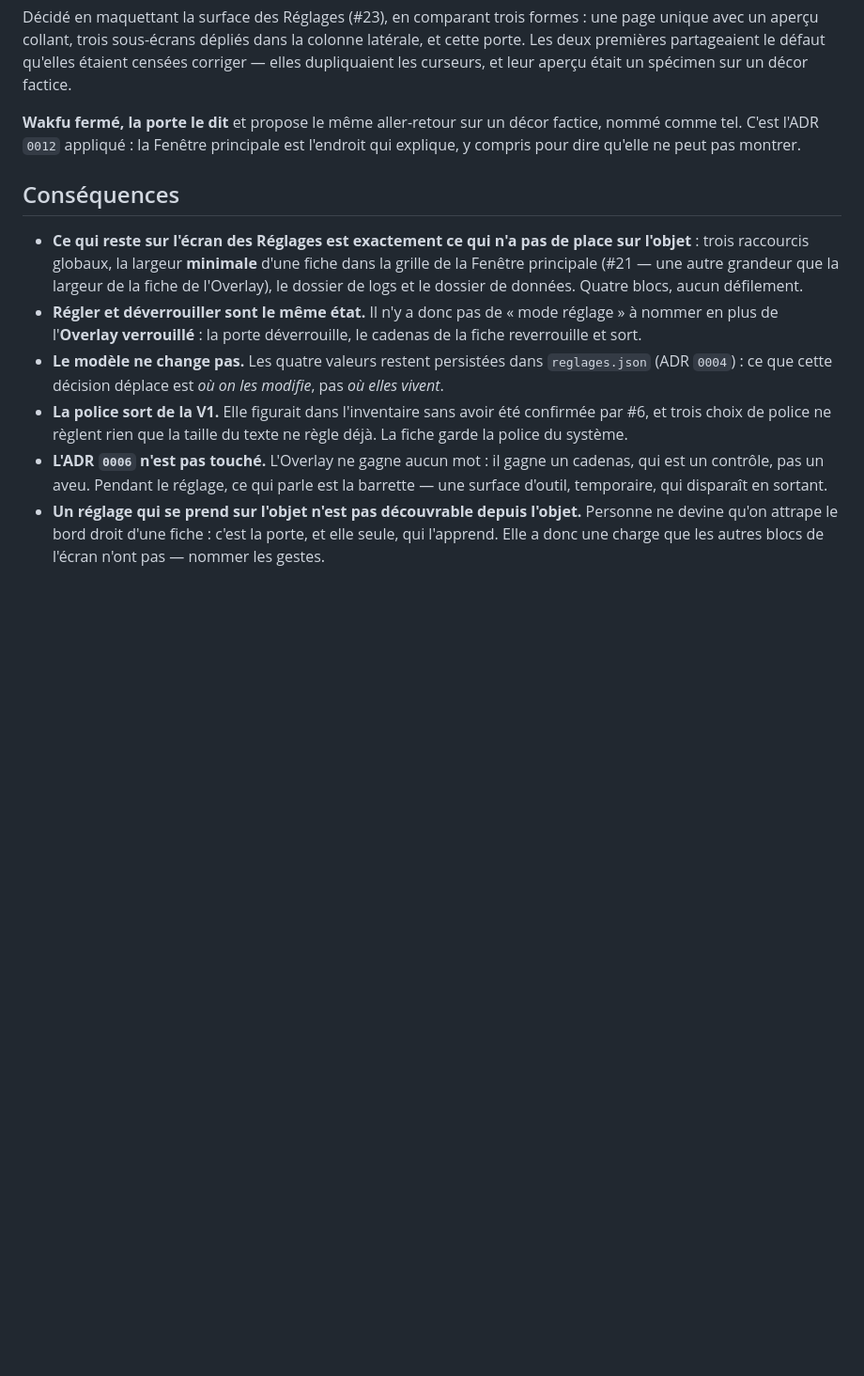
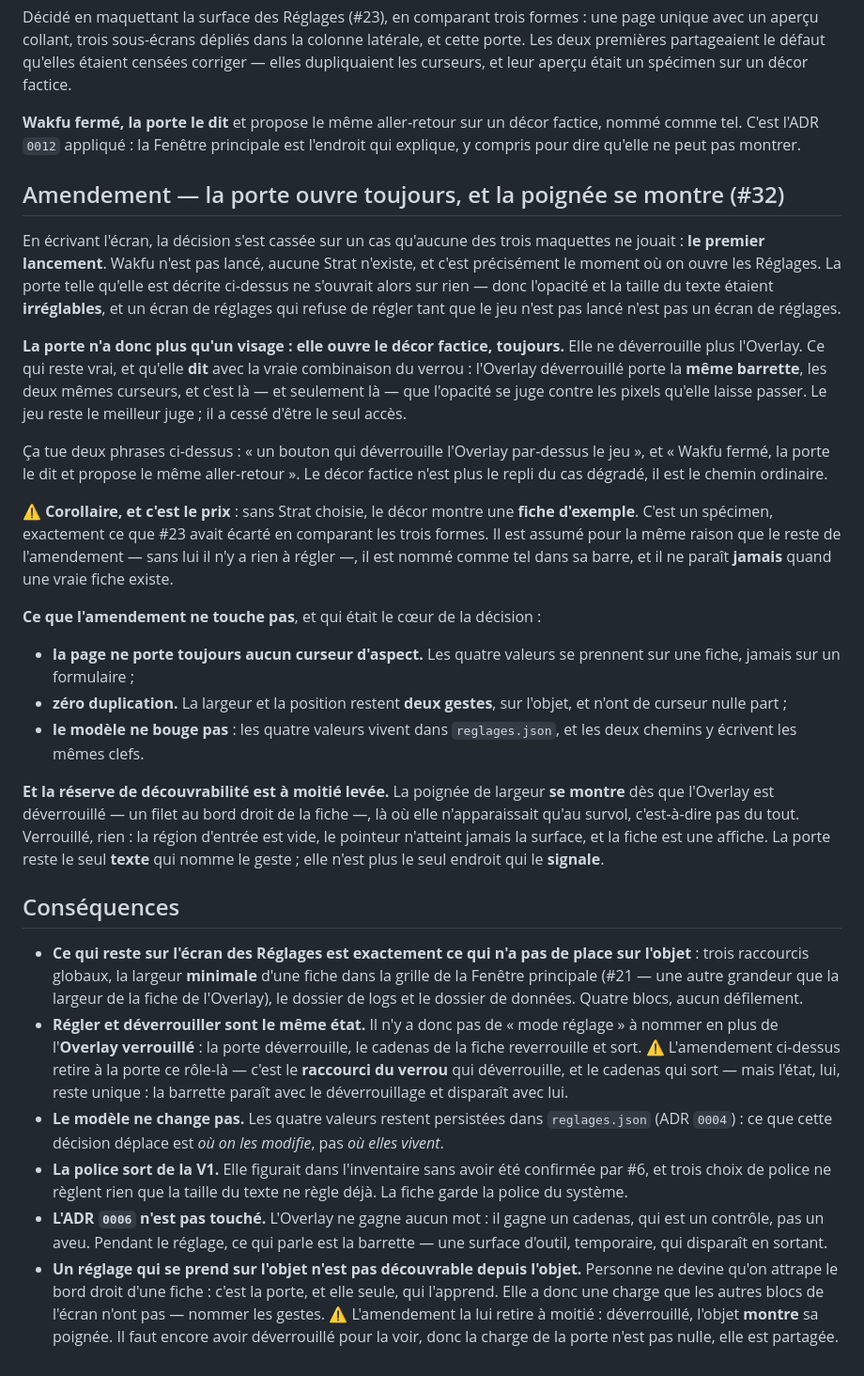
Before and after one commit to DamdamMVP/wakfu-memo, a Markdown page: docs/adr/0013-l-aspect-de-l-overlay-se-regle-sur-l-overlay.md, the part around the change. Shown at 94% size. GitHub-like rendering; blank space fills up the shorter version.

Commit message:
L'ADR 0013 amendé : la porte ouvre toujours, et la poignée se montre (#32)
Même forme que l'amendement de l'ADR `0011` : le texte d'origine reste, et
l'amendement dit exactement quelles phrases il tue.

La décision s'est cassée sur un cas qu'aucune des trois maquettes de #23 ne
jouait — **le premier lancement**. Wakfu fermé, aucune Strat, et c'est
précisément là qu'on ouvre les Réglages : la porte ne s'ouvrait sur rien, donc
l'opacité et la taille du texte étaient irréglables. La porte n'a donc plus qu'un
visage, le décor factice, et elle ouvre toujours.

Ce que l'amendement préserve est le cœur de la décision : la page ne porte
toujours **aucun** curseur d'aspect, la largeur et la position restent **deux
gestes** sur l'objet, et le modèle ne bouge pas. Ce qu'il concède est nommé : le
décor factice cesse d'être le repli du cas dégradé, et sans Strat choisie il
montre un **spécimen** — exactement ce que #23 avait écarté.

La réserve de découvrabilité est reclassée « à moitié levée » : la poignée de
largeur se montre déverrouillé, donc la porte n'est plus le seul endroit qui
signale le geste — elle reste le seul texte qui le nomme.

⚠️ Le **titre** de l'ADR est laissé tel quel, et il est désormais approximatif :
l'aspect se règle sur une fiche, qui n'est pas toujours l'Overlay. Le renommer
casserait les renvois du README, de `CONTEXT.md` et du code, pour un gain de
justesse que l'amendement donne déjà.

Co-Authored-By: Claude Opus 5 (1M context) <noreply@anthropic.com>

```diff
--- a/docs/adr/0013-l-aspect-de-l-overlay-se-regle-sur-l-overlay.md
+++ b/docs/adr/0013-l-aspect-de-l-overlay-se-regle-sur-l-overlay.md
@@ -28,6 +28,48 @@ aperçu était un spécimen sur un décor factice.
 factice, nommé comme tel. C'est l'ADR `0012` appliqué : la Fenêtre principale
 est l'endroit qui explique, y compris pour dire qu'elle ne peut pas montrer.
 
+## Amendement — la porte ouvre toujours, et la poignée se montre (#32)
+
+En écrivant l'écran, la décision s'est cassée sur un cas qu'aucune des trois
+maquettes ne jouait : **le premier lancement**. Wakfu n'est pas lancé, aucune
+Strat n'existe, et c'est précisément le moment où on ouvre les Réglages. La porte
+telle qu'elle est décrite ci-dessus ne s'ouvrait alors sur rien — donc l'opacité
+et la taille du texte étaient **irréglables**, et un écran de réglages qui refuse
+de régler tant que le jeu n'est pas lancé n'est pas un écran de réglages.
+
+**La porte n'a donc plus qu'un visage : elle ouvre le décor factice, toujours.**
+Elle ne déverrouille plus l'Overlay. Ce qui reste vrai, et qu'elle **dit** avec
+la vraie combinaison du verrou : l'Overlay déverrouillé porte la **même
+barrette**, les deux mêmes curseurs, et c'est là — et seulement là — que
+l'opacité se juge contre les pixels qu'elle laisse passer. Le jeu reste le
+meilleur juge ; il a cessé d'être le seul accès.
+
+Ça tue deux phrases ci-dessus : « un bouton qui déverrouille l'Overlay par-dessus
+le jeu », et « Wakfu fermé, la porte le dit et propose le même aller-retour ». Le
+décor factice n'est plus le repli du cas dégradé, il est le chemin ordinaire.
+
+⚠️ **Corollaire, et c'est le prix** : sans Strat choisie, le décor montre une
+**fiche d'exemple**. C'est un spécimen, exactement ce que #23 avait écarté en
+comparant les trois formes. Il est assumé pour la même raison que le reste de
+l'amendement — sans lui il n'y a rien à régler —, il est nommé comme tel dans sa
+barre, et il ne paraît **jamais** quand une vraie fiche existe.
+
+**Ce que l'amendement ne touche pas**, et qui était le cœur de la décision :
+
+- **la page ne porte toujours aucun curseur d'aspect.** Les quatre valeurs se
+  prennent sur une fiche, jamais sur un formulaire ;
+- **zéro duplication.** La largeur et la position restent **deux gestes**, sur
+  l'objet, et n'ont de curseur nulle part ;
+- **le modèle ne bouge pas** : les quatre valeurs vivent dans `reglages.json`, et
+  les deux chemins y écrivent les mêmes clefs.
+
+**Et la réserve de découvrabilité est à moitié levée.** La poignée de largeur
+**se montre** dès que l'Overlay est déverrouillé — un filet au bord droit de la
+fiche —, là où elle n'apparaissait qu'au survol, c'est-à-dire pas du tout.
+Verrouillé, rien : la région d'entrée est vide, le pointeur n'atteint jamais la
+surface, et la fiche est une affiche. La porte reste le seul **texte** qui nomme
+le geste ; elle n'est plus le seul endroit qui le **signale**.
+
 ## Conséquences
 
 - **Ce qui reste sur l'écran des Réglages est exactement ce qui n'a pas de place
@@ -37,7 +79,10 @@ est l'endroit qui explique, y compris pour dire qu'elle ne peut pas montrer.
   données. Quatre blocs, aucun défilement.
 - **Régler et déverrouiller sont le même état.** Il n'y a donc pas de « mode
   réglage » à nommer en plus de l'**Overlay verrouillé** : la porte
-  déverrouille, le cadenas de la fiche reverrouille et sort.
+  déverrouille, le cadenas de la fiche reverrouille et sort. ⚠️ L'amendement
+  ci-dessus retire à la porte ce rôle-là — c'est le **raccourci du verrou** qui
+  déverrouille, et le cadenas qui sort — mais l'état, lui, reste unique : la
+  barrette paraît avec le déverrouillage et disparaît avec lui.
 - **Le modèle ne change pas.** Les quatre valeurs restent persistées dans
   `reglages.json` (ADR `0004`) : ce que cette décision déplace est *où on les
   modifie*, pas *où elles vivent*.
@@ -50,4 +95,6 @@ est l'endroit qui explique, y compris pour dire qu'elle ne peut pas montrer.
 - **Un réglage qui se prend sur l'objet n'est pas découvrable depuis l'objet.**
   Personne ne devine qu'on attrape le bord droit d'une fiche : c'est la porte,
   et elle seule, qui l'apprend. Elle a donc une charge que les autres blocs de
-  l'écran n'ont pas — nommer les gestes.
+  l'écran n'ont pas — nommer les gestes. ⚠️ L'amendement la lui retire à moitié :
+  déverrouillé, l'objet **montre** sa poignée. Il faut encore avoir déverrouillé
+  pour la voir, donc la charge de la porte n'est pas nulle, elle est partagée.
```
